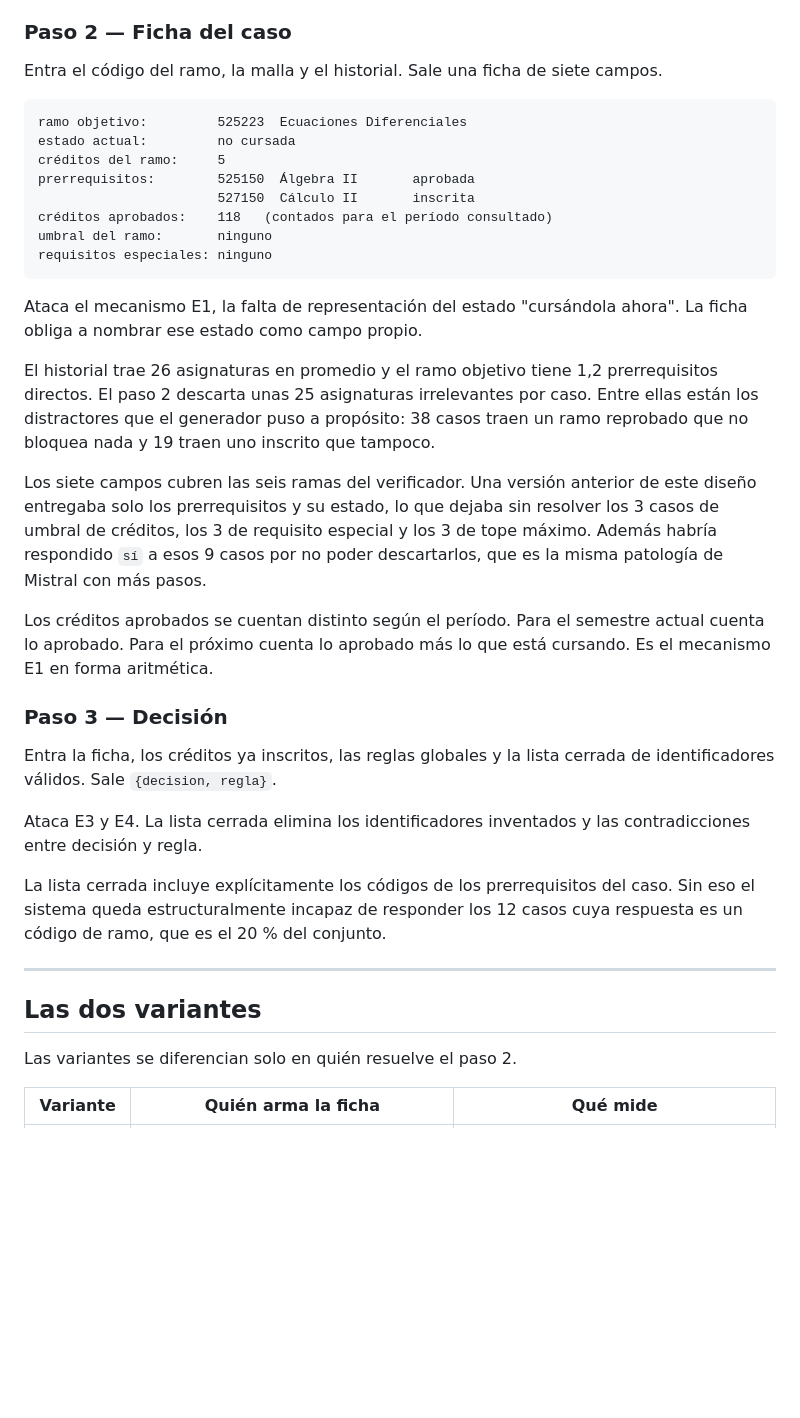
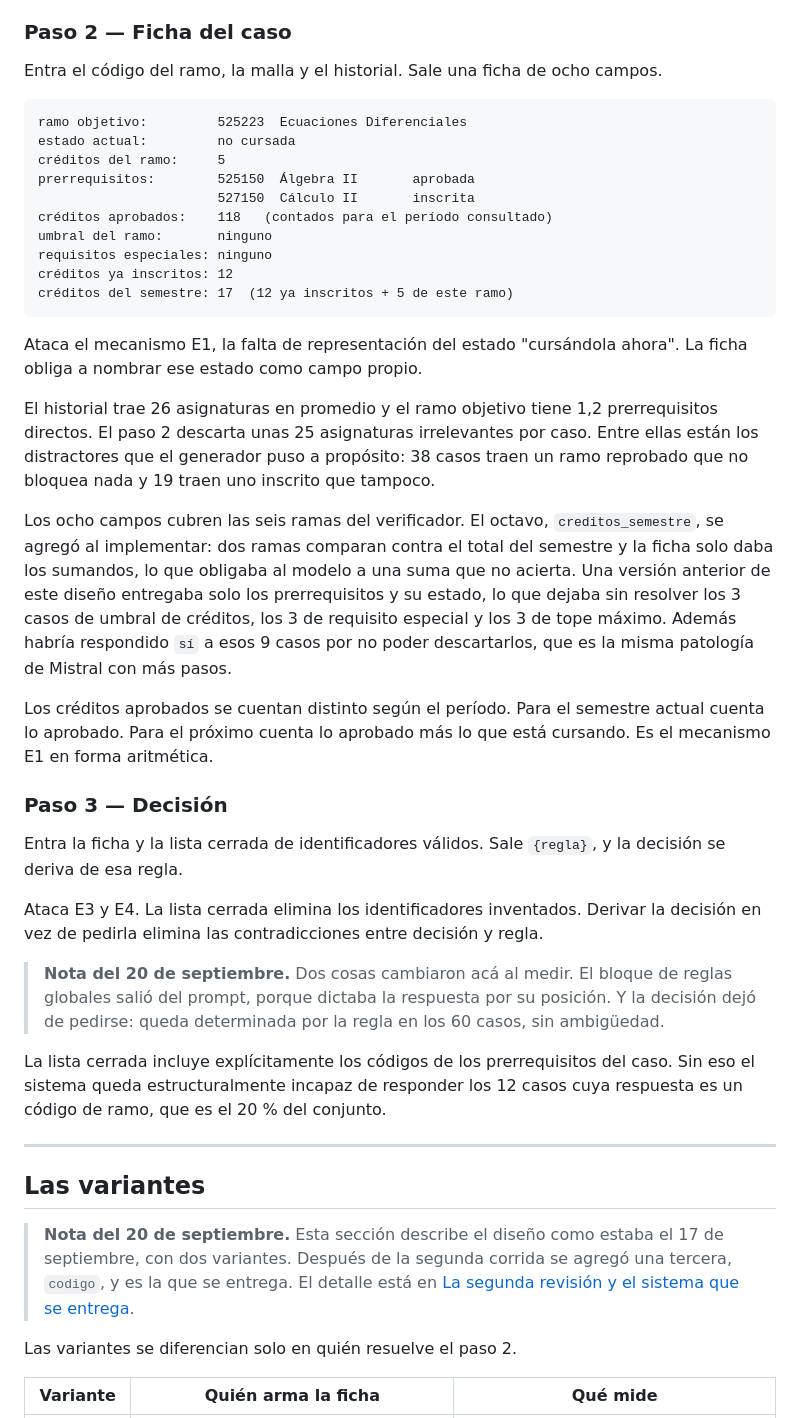
Before and after one commit to Luquitas02/genai-inscripcion-ramos, a Markdown page: PLAN_D2.md, the part around one of its changes. Drawn GitHub-style; blank space fills up the shorter version.

````diff
--- a/PLAN_D2.md
+++ b/PLAN_D2.md
@@ -88,7 +88,7 @@ abreviado y forma coloquial.
 
 ### Paso 2 — Ficha del caso
 
-Entra el código del ramo, la malla y el historial. Sale una ficha de siete campos.
+Entra el código del ramo, la malla y el historial. Sale una ficha de ocho campos.
 
 ```
 ramo objetivo:         525223  Ecuaciones Diferenciales
@@ -99,6 +99,8 @@ prerrequisitos:        525150  Álgebra II       aprobada
 créditos aprobados:    118   (contados para el período consultado)
 umbral del ramo:       ninguno
 requisitos especiales: ninguno
+créditos ya inscritos: 12
+créditos del semestre: 17  (12 ya inscritos + 5 de este ramo)
 ```
 
 Ataca el mecanismo E1, la falta de representación del estado "cursándola ahora". La ficha obliga a
@@ -109,7 +111,9 @@ El paso 2 descarta unas 25 asignaturas irrelevantes por caso. Entre ellas están
 que el generador puso a propósito: 38 casos traen un ramo reprobado que no bloquea nada y 19 traen
 uno inscrito que tampoco.
 
-Los siete campos cubren las seis ramas del verificador. Una versión anterior de este diseño
+Los ocho campos cubren las seis ramas del verificador. El octavo, `creditos_semestre`, se agregó
+al implementar: dos ramas comparan contra el total del semestre y la ficha solo daba los sumandos,
+lo que obligaba al modelo a una suma que no acierta. Una versión anterior de este diseño
 entregaba solo los prerrequisitos y su estado, lo que dejaba sin resolver los 3 casos de umbral de
 créditos, los 3 de requisito especial y los 3 de tope máximo. Además habría respondido `sí` a esos
 9 casos por no poder descartarlos, que es la misma patología de Mistral con más pasos.
@@ -120,11 +124,15 @@ aritmética.
 
 ### Paso 3 — Decisión
 
-Entra la ficha, los créditos ya inscritos, las reglas globales y la lista cerrada de
-identificadores válidos. Sale `{decision, regla}`.
+Entra la ficha y la lista cerrada de identificadores válidos. Sale `{regla}`, y la decisión se
+deriva de esa regla.
 
-Ataca E3 y E4. La lista cerrada elimina los identificadores inventados y las contradicciones entre
-decisión y regla.
+Ataca E3 y E4. La lista cerrada elimina los identificadores inventados. Derivar la decisión en vez
+de pedirla elimina las contradicciones entre decisión y regla.
+
+> **Nota del 20 de septiembre.** Dos cosas cambiaron acá al medir. El bloque de reglas globales
+> salió del prompt, porque dictaba la respuesta por su posición. Y la decisión dejó de pedirse:
+> queda determinada por la regla en los 60 casos, sin ambigüedad.
 
 La lista cerrada incluye explícitamente los códigos de los prerrequisitos del caso. Sin eso el
 sistema queda estructuralmente incapaz de responder los 12 casos cuya respuesta es un código de
@@ -132,7 +140,12 @@ ramo, que es el 20 % del conjunto.
 
 ---
 
-## Las dos variantes
+## Las variantes
+
+> **Nota del 20 de septiembre.** Esta sección describe el diseño como estaba el 17 de
+> septiembre, con dos variantes. Después de la segunda corrida se agregó una tercera, `codigo`,
+> y es la que se entrega. El detalle está en
+> [La segunda revisión y el sistema que se entrega](#la-segunda-revisión-y-el-sistema-que-se-entrega).
 
 Las variantes se diferencian solo en quién resuelve el paso 2.
 
````
Also changed, not shown: other parts of PLAN_D2.md (+87 -9 lines).
